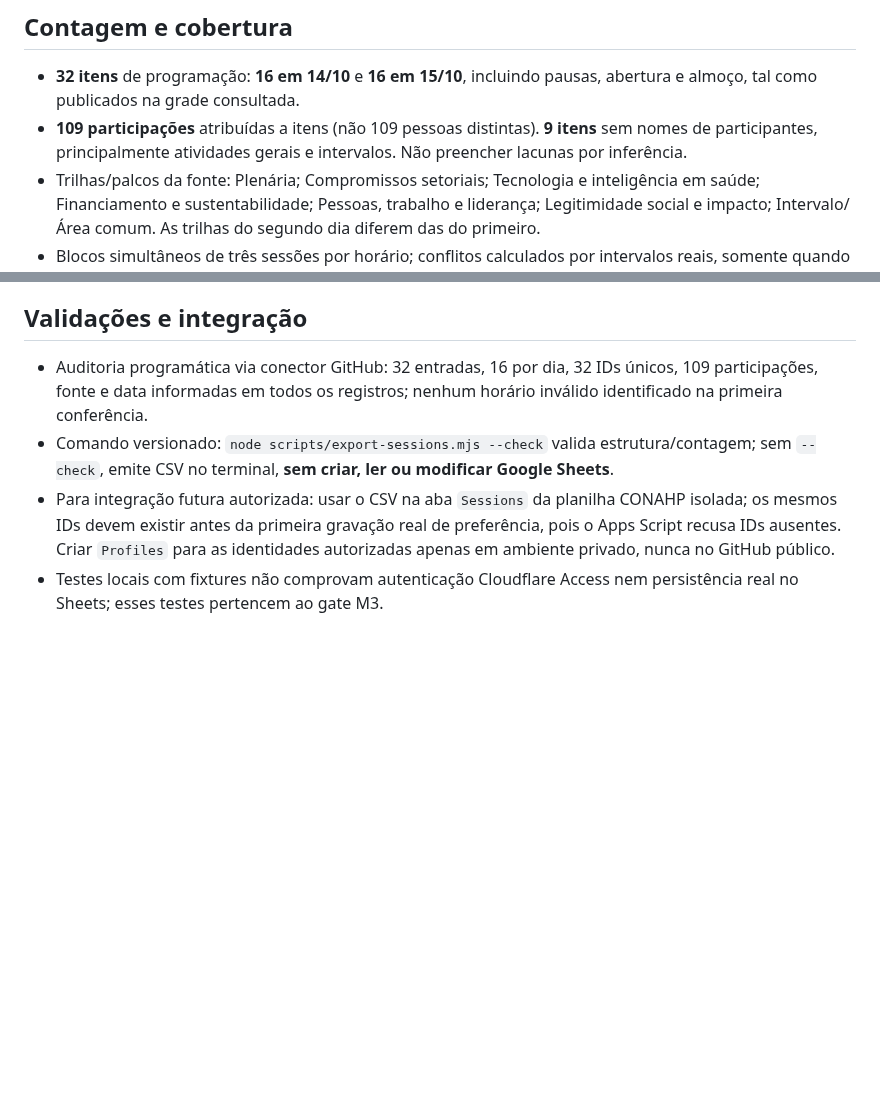
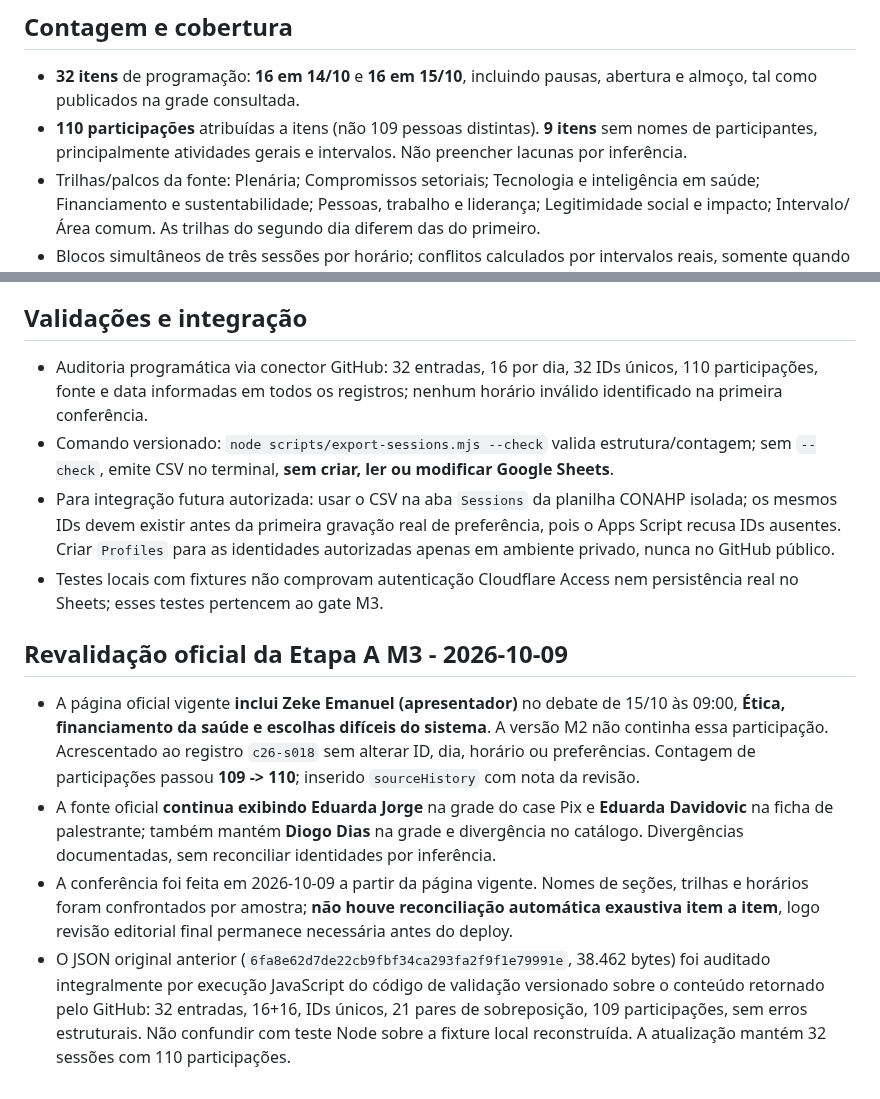
Before and after one commit to jofmoraes/conahp-agenda-2026, a Markdown page: docs/DATA_AUDIT.md, 2 parts joined by grey strips. Rendered like a GitHub page; blank space fills up the shorter version.

Commit message:
docs(m3): record official participant addition and outstanding name discrepancies

```diff
--- a/docs/DATA_AUDIT.md
+++ b/docs/DATA_AUDIT.md
@@ -4,7 +4,7 @@ Fonte primária: https://conahp.org.br/conahp-2026/ (redirecionamento de https:/
 
 ## Contagem e cobertura
 - **32 itens** de programação: **16 em 14/10** e **16 em 15/10**, incluindo pausas, abertura e almoço, tal como publicados na grade consultada.
-- **109 participações** atribuídas a itens (não 109 pessoas distintas). **9 itens** sem nomes de participantes, principalmente atividades gerais e intervalos. Não preencher lacunas por inferência.
+- **110 participações** atribuídas a itens (não 109 pessoas distintas). **9 itens** sem nomes de participantes, principalmente atividades gerais e intervalos. Não preencher lacunas por inferência.
 - Trilhas/palcos da fonte: Plenária; Compromissos setoriais; Tecnologia e inteligência em saúde; Financiamento e sustentabilidade; Pessoas, trabalho e liderança; Legitimidade social e impacto; Intervalo/Área comum. As trilhas do segundo dia diferem das do primeiro.
 - Blocos simultâneos de três sessões por horário; conflitos calculados por intervalos reais, somente quando o perfil marca intenção de assistir.
 - Cada item em `public/schedule.json` tem `id` imutável, `day`, `start`, `end`, `title`, `track`, `stage`, `source`, `verifiedAt`, `participants` e `sourceHistory`. Identidades `c26-s001` a `c26-s032` são atribuídas uma vez e devem permanecer iguais se o programa mudar.
@@ -19,7 +19,13 @@ Fonte primária: https://conahp.org.br/conahp-2026/ (redirecionamento de https:/
 - **Não existe sincronização automática** com a fonte. A importação foi pontual; revisar oficialmente antes do congresso, comparar IDs e anotar alterações sem sobrescrever preferências.
 
 ## Validações e integração
-- Auditoria programática via conector GitHub: 32 entradas, 16 por dia, 32 IDs únicos, 109 participações, fonte e data informadas em todos os registros; nenhum horário inválido identificado na primeira conferência.
+- Auditoria programática via conector GitHub: 32 entradas, 16 por dia, 32 IDs únicos, 110 participações, fonte e data informadas em todos os registros; nenhum horário inválido identificado na primeira conferência.
 - Comando versionado: `node scripts/export-sessions.mjs --check` valida estrutura/contagem; sem `--check`, emite CSV no terminal, **sem criar, ler ou modificar Google Sheets**.
 - Para integração futura autorizada: usar o CSV na aba `Sessions` da planilha CONAHP isolada; os mesmos IDs devem existir antes da primeira gravação real de preferência, pois o Apps Script recusa IDs ausentes. Criar `Profiles` para as identidades autorizadas apenas em ambiente privado, nunca no GitHub público.
 - Testes locais com fixtures não comprovam autenticação Cloudflare Access nem persistência real no Sheets; esses testes pertencem ao gate M3.
+
+## Revalidação oficial da Etapa A M3 - 2026-10-09
+- A página oficial vigente **inclui Zeke Emanuel (apresentador)** no debate de 15/10 às 09:00, **Ética, financiamento da saúde e escolhas difíceis do sistema**. A versão M2 não continha essa participação. Acrescentado ao registro `c26-s018` sem alterar ID, dia, horário ou preferências. Contagem de participações passou **109 -> 110**; inserido `sourceHistory` com nota da revisão.
+- A fonte oficial **continua exibindo Eduarda Jorge** na grade do case Pix e **Eduarda Davidovic** na ficha de palestrante; também mantém **Diogo Dias** na grade e divergência no catálogo. Divergências documentadas, sem reconciliar identidades por inferência.
+- A conferência foi feita em 2026-10-09 a partir da página vigente. Nomes de seções, trilhas e horários foram confrontados por amostra; **não houve reconciliação automática exaustiva item a item**, logo revisão editorial final permanece necessária antes do deploy.
+- O JSON original anterior (`6fa8e62d7de22cb9fbf34ca293fa2f9f1e79991e`, 38.462 bytes) foi auditado integralmente por execução JavaScript do código de validação versionado sobre o conteúdo retornado pelo GitHub: 32 entradas, 16+16, IDs únicos, 21 pares de sobreposição, 109 participações, sem erros estruturais. Não confundir com teste Node sobre a fixture local reconstruída. A atualização mantém 32 sessões com 110 participações.
```
